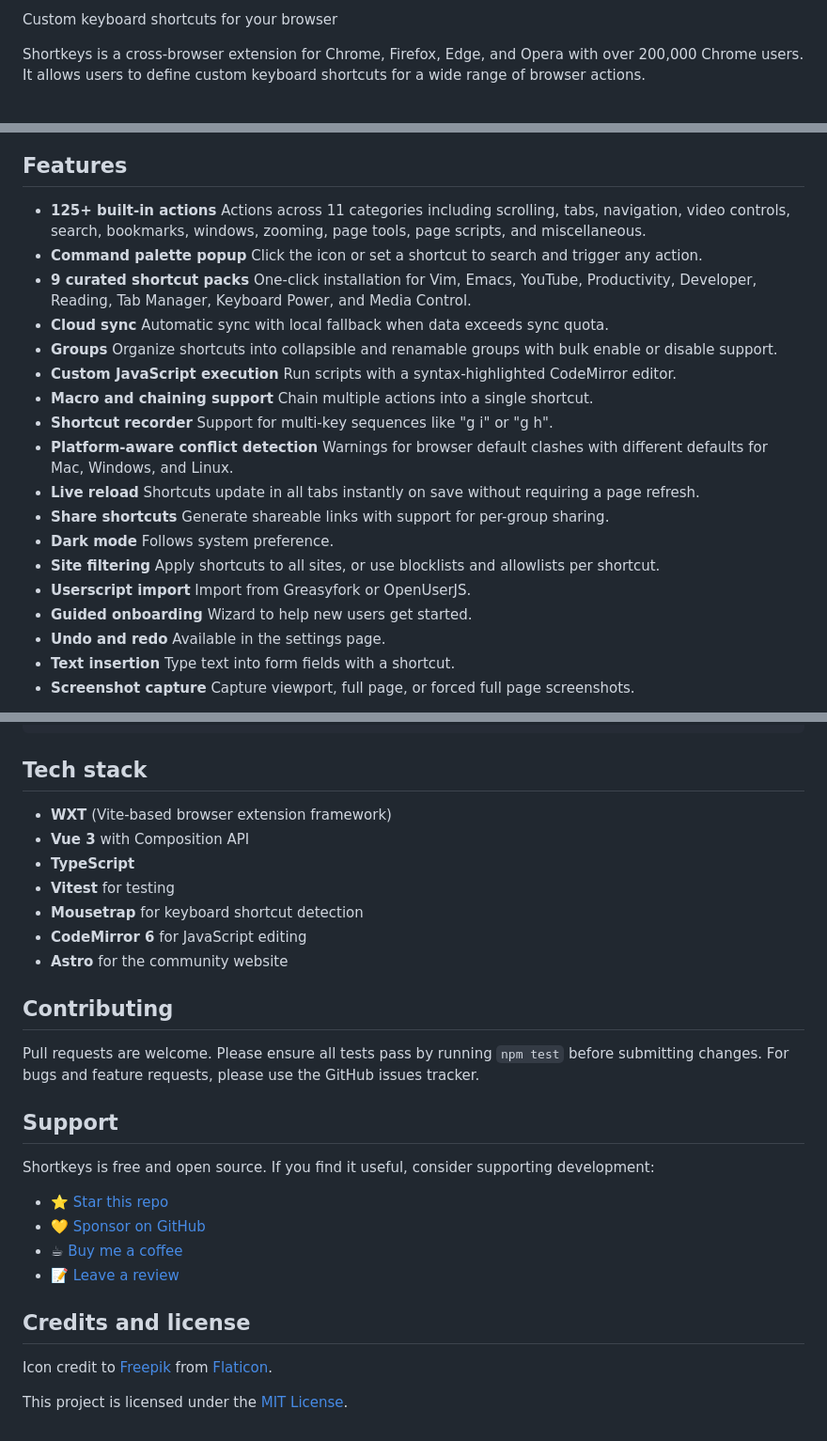
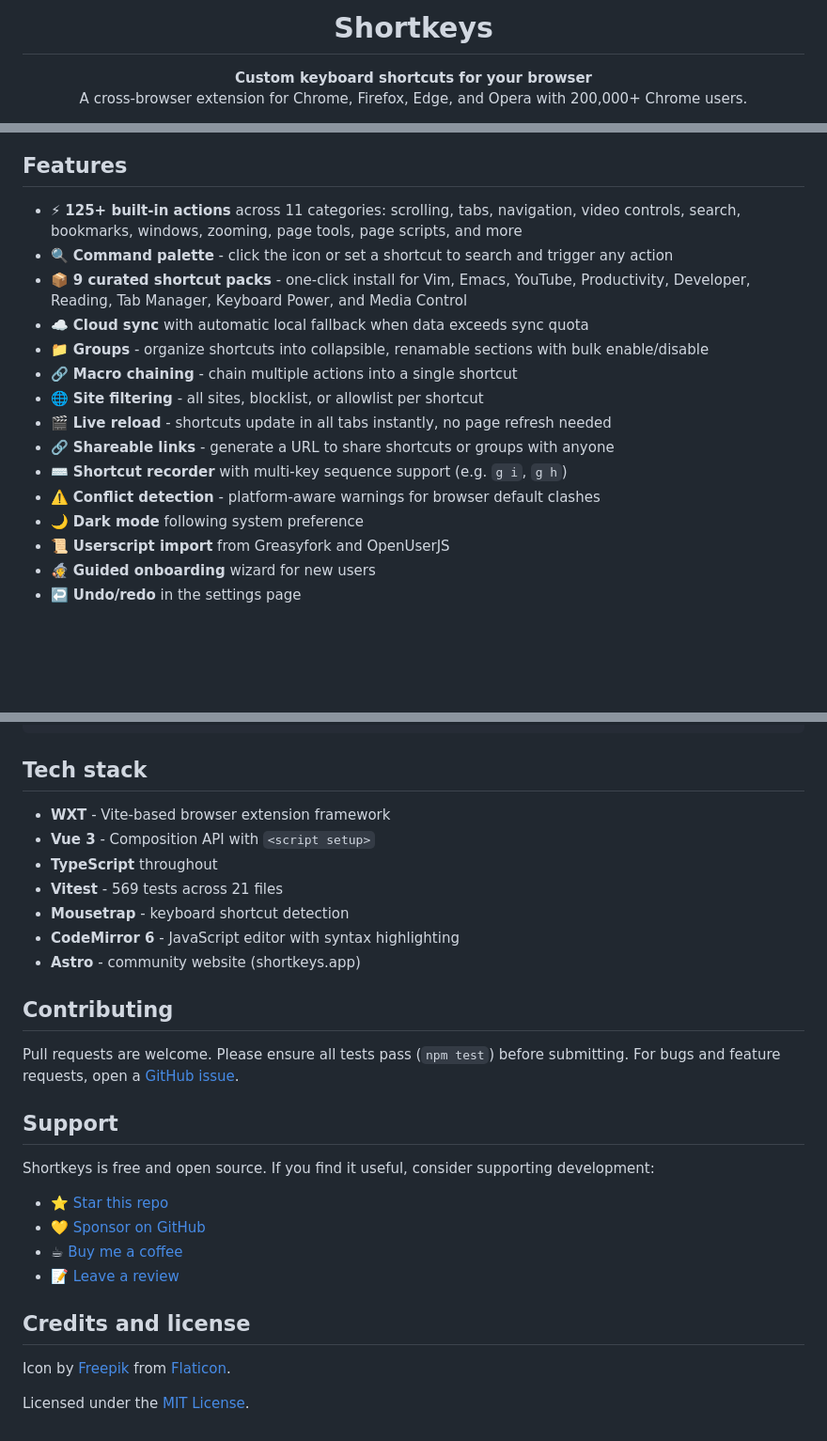
Before and after one commit to crittermike/shortkeys, a Markdown page: README.md, 3 parts joined by grey strips. Shown at 94% size. Drawn GitHub-style; blank space fills up the shorter version.

Commit message:
chore: add logo, screenshots, emojis, and browser icons to README
Add centered logo and hero screenshot at top, emoji icons on feature
list, collapsible screenshot gallery (custom JS, macros, dark mode),
and browser icon table for install links.

```diff
--- a/README.md
+++ b/README.md
@@ -2,5 +4,8 @@
 
-Custom keyboard shortcuts for your browser
+<h1 align="center">Shortkeys</h1>
 
-Shortkeys is a cross-browser extension for Chrome, Firefox, Edge, and Opera with over 200,000 Chrome users. It allows users to define custom keyboard shortcuts for a wide range of browser actions.
+<p align="center">
+  <strong>Custom keyboard shortcuts for your browser</strong><br>
+  A cross-browser extension for Chrome, Firefox, Edge, and Opera with 200,000+ Chrome users.
+</p>
 
@@ -8,39 +21,19 @@ Shortkeys is a cross-browser extension for Chrome, Firefox, Edge, and Opera with
 
 ## Features
 
-- **125+ built-in actions**
-  Actions across 11 categories including scrolling, tabs, navigation, video controls, search, bookmarks, windows, zooming, page tools, page scripts, and miscellaneous.
-- **Command palette popup**
-  Click the icon or set a shortcut to search and trigger any action.
-- **9 curated shortcut packs**
-  One-click installation for Vim, Emacs, YouTube, Productivity, Developer, Reading, Tab Manager, Keyboard Power, and Media Control.
-- **Cloud sync**
-  Automatic sync with local fallback when data exceeds sync quota.
-- **Groups**
-  Organize shortcuts into collapsible and renamable groups with bulk enable or disable support.
-- **Custom JavaScript execution**
-  Run scripts with a syntax-highlighted CodeMirror editor.
-- **Macro and chaining support**
-  Chain multiple actions into a single shortcut.
-- **Shortcut recorder**
-  Support for multi-key sequences like "g i" or "g h".
-- **Platform-aware conflict detection**
-  Warnings for browser default clashes with different defaults for Mac, Windows, and Linux.
-- **Live reload**
-  Shortcuts update in all tabs instantly on save without requiring a page refresh.
-- **Share shortcuts**
-  Generate shareable links with support for per-group sharing.
-- **Dark mode**
-  Follows system preference.
-- **Site filtering**
-  Apply shortcuts to all sites, or use blocklists and allowlists per shortcut.
-- **Userscript import**
-  Import from Greasyfork or OpenUserJS.
-- **Guided onboarding**
-  Wizard to help new users get started.
-- **Undo and redo**
-  Available in the settings page.
-- **Text insertion**
-  Type text into form fields with a shortcut.
-- **Screenshot capture**
-  Capture viewport, full page, or forced full page screenshots.
+- ⚡ **125+ built-in actions** across 11 categories: scrolling, tabs, navigation, video controls, search, bookmarks, windows, zooming, page tools, page scripts, and more
+- 🔍 **Command palette** - click the icon or set a shortcut to search and trigger any action
+- 📦 **9 curated shortcut packs** - one-click install for Vim, Emacs, YouTube, Productivity, Developer, Reading, Tab Manager, Keyboard Power, and Media Control
+- ☁️ **Cloud sync** with automatic local fallback when data exceeds sync quota
+- 📁 **Groups** - organize shortcuts into collapsible, renamable sections with bulk enable/disable
+- 🔗 **Macro chaining** - chain multiple actions into a single shortcut
+- 🌐 **Site filtering** - all sites, blocklist, or allowlist per shortcut
+- 🎬 **Live reload** - shortcuts update in all tabs instantly, no page refresh needed
+- 🔗 **Shareable links** - generate a URL to share shortcuts or groups with anyone
+- ⌨️ **Shortcut recorder** with multi-key sequence support (e.g. `g i`, `g h`)
+- ⚠️ **Conflict detection** - platform-aware warnings for browser default clashes
+- 🌙 **Dark mode** following system preference
+- 📜 **Userscript import** from Greasyfork and OpenUserJS
+- 🧙 **Guided onboarding** wizard for new users
+- ↩️ **Undo/redo** in the settings page
+
@@ -88,17 +124,17 @@ tests/                       # 569 tests across 21 files
 
 ## Tech stack
 
-- **WXT** (Vite-based browser extension framework)
-- **Vue 3** with Composition API
-- **TypeScript**
-- **Vitest** for testing
-- **Mousetrap** for keyboard shortcut detection
-- **CodeMirror 6** for JavaScript editing
-- **Astro** for the community website
+- **WXT** - Vite-based browser extension framework
+- **Vue 3** - Composition API with `<script setup>`
+- **TypeScript** throughout
+- **Vitest** - 569 tests across 21 files
+- **Mousetrap** - keyboard shortcut detection
+- **CodeMirror 6** - JavaScript editor with syntax highlighting
+- **Astro** - community website (shortkeys.app)
 
 ## Contributing
 
-Pull requests are welcome. Please ensure all tests pass by running `npm test` before submitting changes. For bugs and feature requests, please use the GitHub issues tracker.
+Pull requests are welcome. Please ensure all tests pass (`npm test`) before submitting. For bugs and feature requests, open a [GitHub issue](https://github.com/crittermike/shortkeys/issues).
 
 ## Support
 
@@ -111,6 +147,6 @@ Shortkeys is free and open source. If you find it useful, consider supporting de
 
 ## Credits and license
 
-Icon credit to [Freepik](https://www.flaticon.com/authors/freepik) from [Flaticon](https://www.flaticon.com/).
+Icon by [Freepik](https://www.flaticon.com/authors/freepik) from [Flaticon](https://www.flaticon.com/).
 
-This project is licensed under the [MIT License](LICENSE.md).
+Licensed under the [MIT License](LICENSE.md).
```
Also changed, not shown: other parts of README.md (+57 -4 lines).
